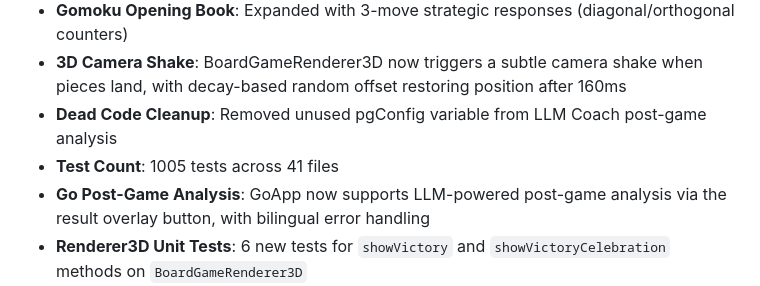
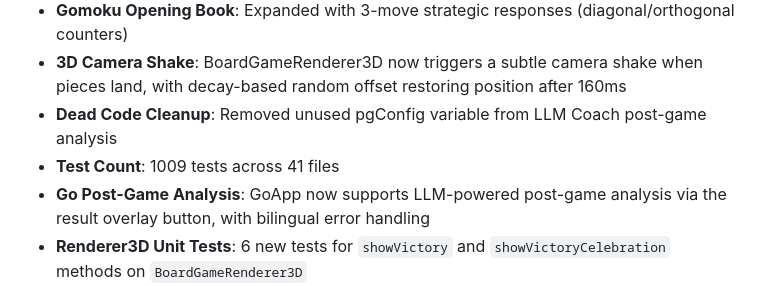
Before and after one commit to SSC-STUDIO/Multi-Board-Game-Collection, a Markdown page: CHANGELOG.md, the part around the change. GitHub-like rendering.

Commit message:
docs: fix test count from 1005 to 1009 in CHANGELOG

```diff
--- a/CHANGELOG.md
+++ b/CHANGELOG.md
@@ -15,7 +15,7 @@ and this project adheres to [Semantic Versioning](https://semver.org/spec/v2.0.0
 - **Gomoku Opening Book**: Expanded with 3-move strategic responses (diagonal/orthogonal counters)
 - **3D Camera Shake**: BoardGameRenderer3D now triggers a subtle camera shake when pieces land, with decay-based random offset restoring position after 160ms
 - **Dead Code Cleanup**: Removed unused pgConfig variable from LLM Coach post-game analysis
-- **Test Count**: 1005 tests across 41 files
+- **Test Count**: 1009 tests across 41 files
 - **Go Post-Game Analysis**: GoApp now supports LLM-powered post-game analysis via the result overlay button, with bilingual error handling
 - **Renderer3D Unit Tests**: 6 new tests for `showVictory` and `showVictoryCelebration` methods on `BoardGameRenderer3D`
 - **Post-Game Analysis UI**: Added 'Request Post-Game Analysis' button to all 5 game result overlays, wired to CoachController LLM analysis with structured summary display panel
```
